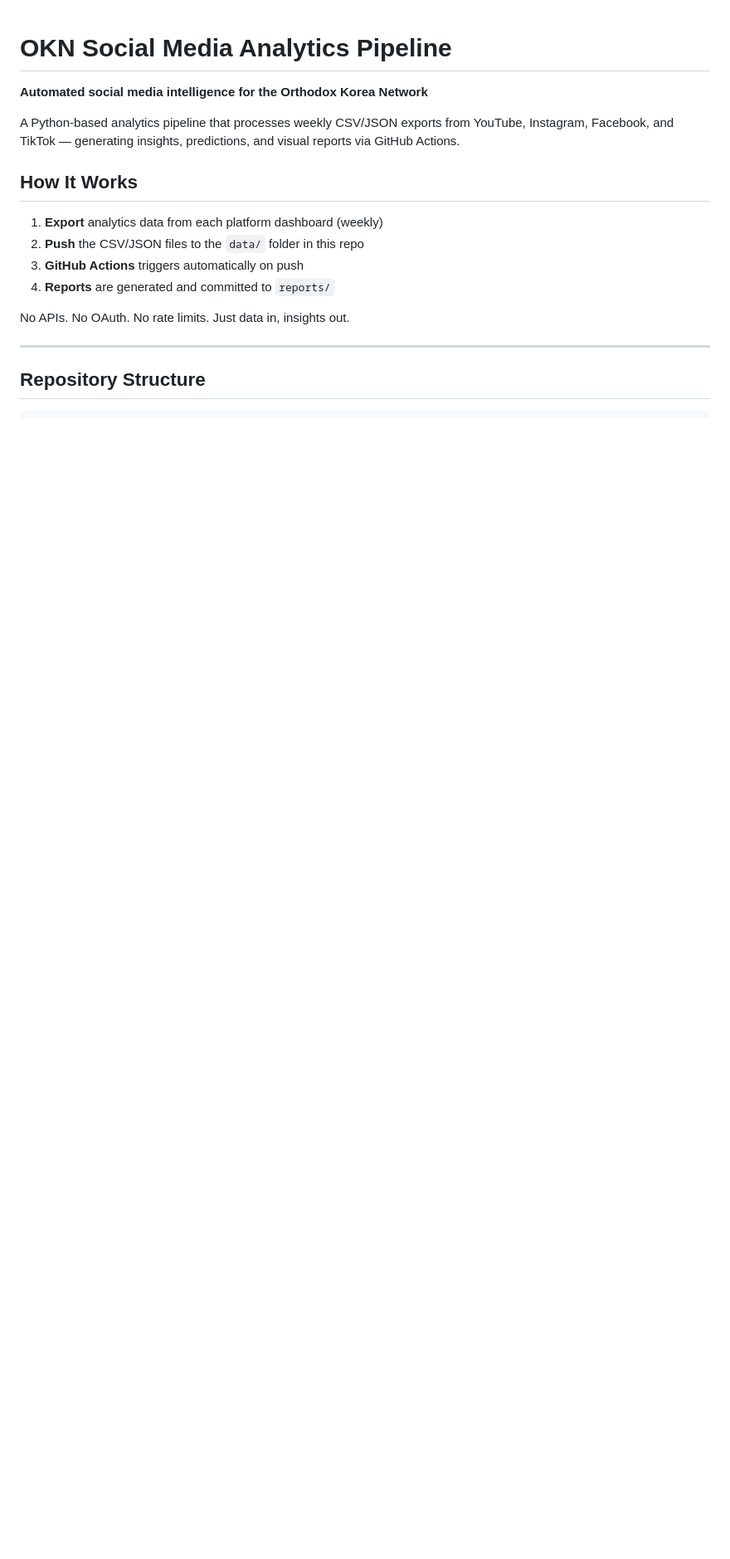
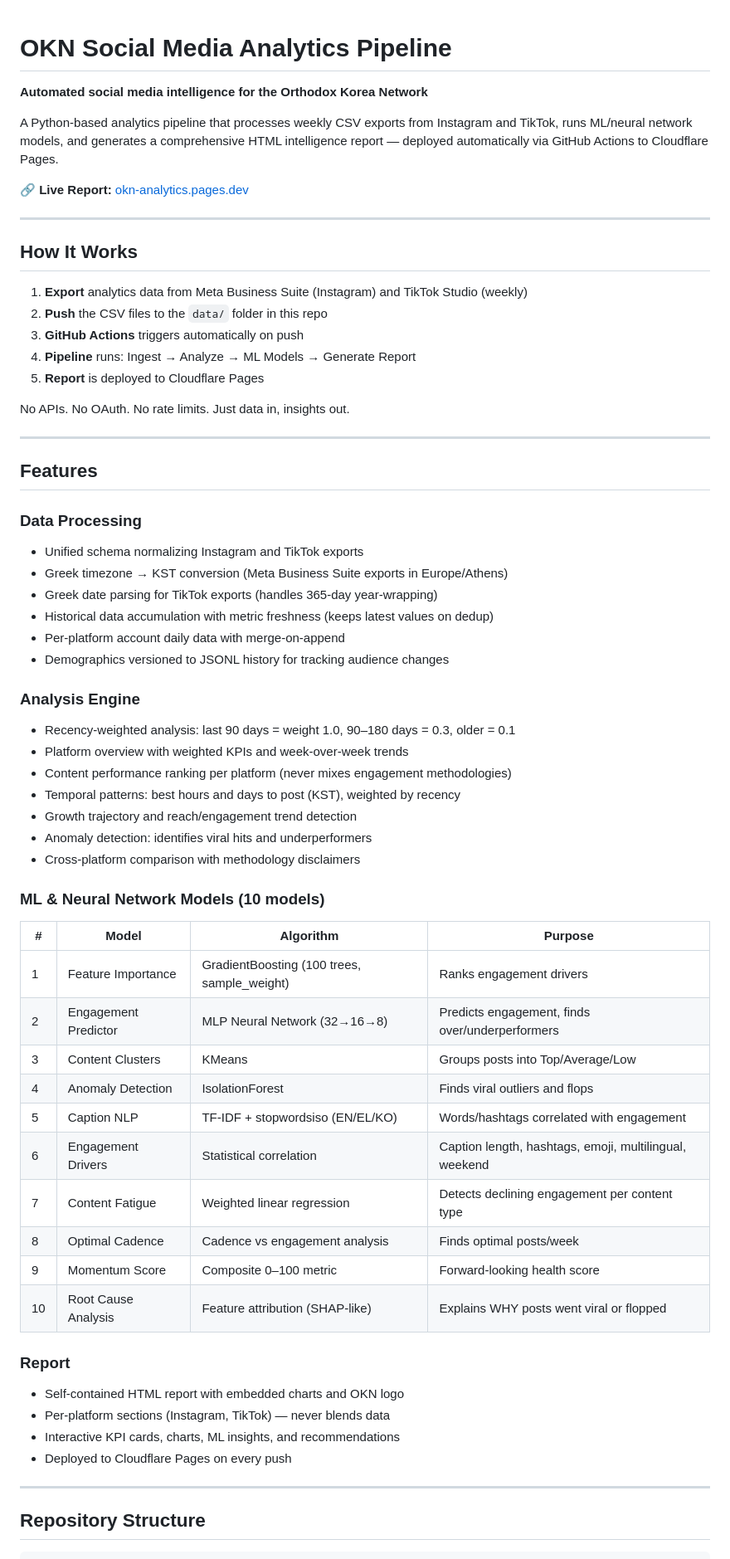
Before and after one commit to CyberSystema/okn-analytics, a Markdown page: README.md, the part around one of its changes. Shown at 83% size. GitHub-like rendering; blank space fills up the shorter version.

```diff
--- a/README.md
+++ b/README.md
@@ -2,16 +2,63 @@
 
 **Automated social media intelligence for the Orthodox Korea Network**
 
-A Python-based analytics pipeline that processes weekly CSV/JSON exports from YouTube, Instagram, Facebook, and TikTok — generating insights, predictions, and visual reports via GitHub Actions.
+A Python-based analytics pipeline that processes weekly CSV exports from Instagram and TikTok, runs ML/neural network models, and generates a comprehensive HTML intelligence report — deployed automatically via GitHub Actions to Cloudflare Pages.
+
+🔗 **Live Report:** [okn-analytics.pages.dev](https://okn-analytics.pages.dev)
+
+---
 
 ## How It Works
 
-1. **Export** analytics data from each platform dashboard (weekly)
-2. **Push** the CSV/JSON files to the `data/` folder in this repo
+1. **Export** analytics data from Meta Business Suite (Instagram) and TikTok Studio (weekly)
+2. **Push** the CSV files to the `data/` folder in this repo
 3. **GitHub Actions** triggers automatically on push
-4. **Reports** are generated and committed to `reports/`
+4. **Pipeline** runs: Ingest → Analyze → ML Models → Generate Report
+5. **Report** is deployed to Cloudflare Pages
 
 No APIs. No OAuth. No rate limits. Just data in, insights out.
+
+---
+
+## Features
+
+### Data Processing
+- Unified schema normalizing Instagram and TikTok exports
+- Greek timezone → KST conversion (Meta Business Suite exports in Europe/Athens)
+- Greek date parsing for TikTok exports (handles 365-day year-wrapping)
+- Historical data accumulation with metric freshness (keeps latest values on dedup)
+- Per-platform account daily data with merge-on-append
+- Demographics versioned to JSONL history for tracking audience changes
+
+### Analysis Engine
+- Recency-weighted analysis: last 90 days = weight 1.0, 90–180 days = 0.3, older = 0.1
+- Platform overview with weighted KPIs and week-over-week trends
+- Content performance ranking per platform (never mixes engagement methodologies)
+- Temporal patterns: best hours and days to post (KST), weighted by recency
+- Growth trajectory and reach/engagement trend detection
+- Anomaly detection: identifies viral hits and underperformers
+- Cross-platform comparison with methodology disclaimers
+
+### ML & Neural Network Models (10 models)
+
+| # | Model | Algorithm | Purpose |
+|---|---|---|---|
+| 1 | Feature Importance | GradientBoosting (100 trees, sample_weight) | Ranks engagement drivers |
+| 2 | Engagement Predictor | MLP Neural Network (32→16→8) | Predicts engagement, finds over/underperformers |
+| 3 | Content Clusters | KMeans | Groups posts into Top/Average/Low |
+| 4 | Anomaly Detection | IsolationForest | Finds viral outliers and flops |
+| 5 | Caption NLP | TF-IDF + stopwordsiso (EN/EL/KO) | Words/hashtags correlated with engagement |
+| 6 | Engagement Drivers | Statistical correlation | Caption length, hashtags, emoji, multilingual, weekend |
+| 7 | Content Fatigue | Weighted linear regression | Detects declining engagement per content type |
+| 8 | Optimal Cadence | Cadence vs engagement analysis | Finds optimal posts/week |
+| 9 | Momentum Score | Composite 0–100 metric | Forward-looking health score |
+| 10 | Root Cause Analysis | Feature attribution (SHAP-like) | Explains WHY posts went viral or flopped |
+
+### Report
+- Self-contained HTML report with embedded charts and OKN logo
+- Per-platform sections (Instagram, TikTok) — never blends data
+- Interactive KPI cards, charts, ML insights, and recommendations
+- Deployed to Cloudflare Pages on every push
 
 ---
 
```
Also changed, not shown: other parts of README.md (+104 -40 lines).
